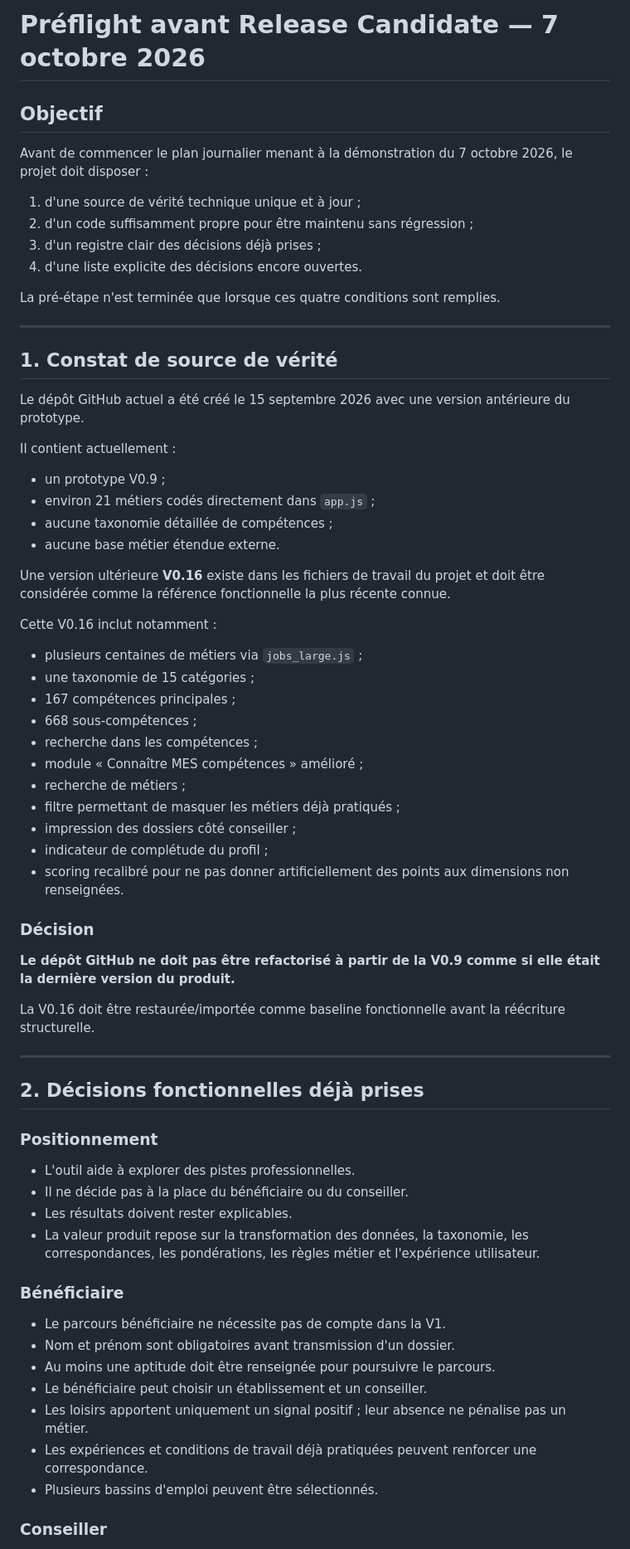
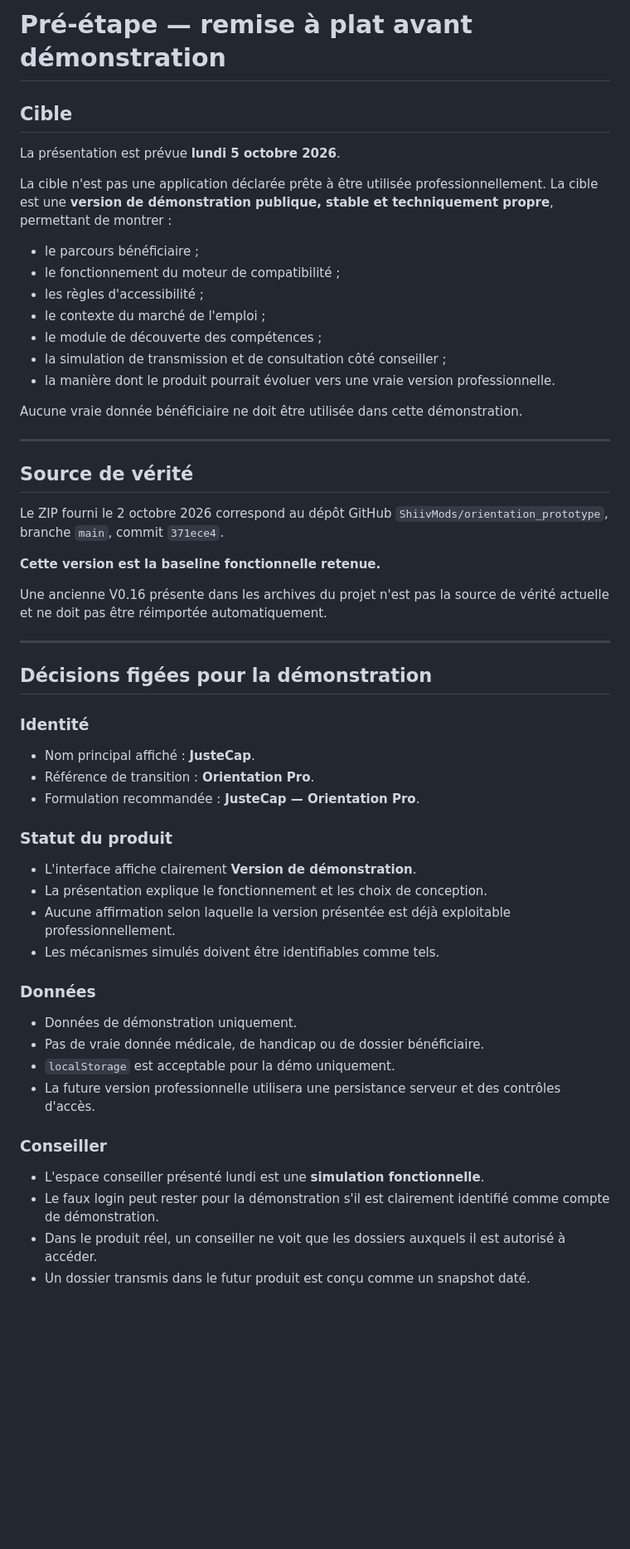
Before and after one commit to ShiivMods/orientation_prototype, a Markdown page: docs/PREFLIGHT_AUDIT.md, the part around one of its changes. Shown at 83% size. GitHub-like rendering; blank space fills up the shorter version.

Commit message:
docs: align preflight with October 5 demo target

```diff
--- a/docs/PREFLIGHT_AUDIT.md
+++ b/docs/PREFLIGHT_AUDIT.md
@@ -1,71 +1,55 @@
-# Préflight avant Release Candidate — 7 octobre 2026
+# Pré-étape — remise à plat avant démonstration
 
-## Objectif
+## Cible
 
-Avant de commencer le plan journalier menant à la démonstration du 7 octobre 2026, le projet doit disposer :
+La présentation est prévue **lundi 5 octobre 2026**.
 
-1. d'une source de vérité technique unique et à jour ;
-2. d'un code suffisamment propre pour être maintenu sans régression ;
-3. d'un registre clair des décisions déjà prises ;
-4. d'une liste explicite des décisions encore ouvertes.
+La cible n'est pas une application déclarée prête à être utilisée professionnellement. La cible est une **version de démonstration publique, stable et techniquement propre**, permettant de montrer :
 
-La pré-étape n'est terminée que lorsque ces quatre conditions sont remplies.
+- le parcours bénéficiaire ;
+- le fonctionnement du moteur de compatibilité ;
+- les règles d'accessibilité ;
+- le contexte du marché de l'emploi ;
+- le module de découverte des compétences ;
+- la simulation de transmission et de consultation côté conseiller ;
+- la manière dont le produit pourrait évoluer vers une vraie version professionnelle.
+
+Aucune vraie donnée bénéficiaire ne doit être utilisée dans cette démonstration.
 
 ---
 
-## 1. Constat de source de vérité
+## Source de vérité
 
-Le dépôt GitHub actuel a été créé le 15 septembre 2026 avec une version antérieure du prototype.
+Le ZIP fourni le 2 octobre 2026 correspond au dépôt GitHub `ShiivMods/orientation_prototype`, branche `main`, commit `371ece4`.
 
-Il contient actuellement :
+**Cette version est la baseline fonctionnelle retenue.**
 
-- un prototype V0.9 ;
-- environ 21 métiers codés directement dans `app.js` ;
-- aucune taxonomie détaillée de compétences ;
-- aucune base métier étendue externe.
-
-Une version ultérieure **V0.16** existe dans les fichiers de travail du projet et doit être considérée comme la référence fonctionnelle la plus récente connue.
-
-Cette V0.16 inclut notamment :
-
-- plusieurs centaines de métiers via `jobs_large.js` ;
-- une taxonomie de 15 catégories ;
-- 167 compétences principales ;
-- 668 sous-compétences ;
-- recherche dans les compétences ;
-- module « Connaître MES compétences » amélioré ;
-- recherche de métiers ;
-- filtre permettant de masquer les métiers déjà pratiqués ;
-- impression des dossiers côté conseiller ;
-- indicateur de complétude du profil ;
-- scoring recalibré pour ne pas donner artificiellement des points aux dimensions non renseignées.
-
-### Décision
-
-**Le dépôt GitHub ne doit pas être refactorisé à partir de la V0.9 comme si elle était la dernière version du produit.**
-
-La V0.16 doit être restaurée/importée comme baseline fonctionnelle avant la réécriture structurelle.
+Une ancienne V0.16 présente dans les archives du projet n'est pas la source de vérité actuelle et ne doit pas être réimportée automatiquement.
 
 ---
 
-## 2. Décisions fonctionnelles déjà prises
+## Décisions figées pour la démonstration
 
-### Positionnement
+### Identité
+- Nom principal affiché : **JusteCap**.
+- Référence de transition : **Orientation Pro**.
+- Formulation recommandée : **JusteCap — Orientation Pro**.
 
-- L'outil aide à explorer des pistes professionnelles.
-- Il ne décide pas à la place du bénéficiaire ou du conseiller.
-- Les résultats doivent rester explicables.
-- La valeur produit repose sur la transformation des données, la taxonomie, les correspondances, les pondérations, les règles métier et l'expérience utilisateur.
+### Statut du produit
+- L'interface affiche clairement **Version de démonstration**.
+- La présentation explique le fonctionnement et les choix de conception.
+- Aucune affirmation selon laquelle la version présentée est déjà exploitable professionnellement.
+- Les mécanismes simulés doivent être identifiables comme tels.
 
-### Bénéficiaire
-
-- Le parcours bénéficiaire ne nécessite pas de compte dans la V1.
-- Nom et prénom sont obligatoires avant transmission d'un dossier.
-- Au moins une aptitude doit être renseignée pour poursuivre le parcours.
-- Le bénéficiaire peut choisir un établissement et un conseiller.
-- Les loisirs apportent uniquement un signal positif ; leur absence ne pénalise pas un métier.
-- Les expériences et conditions de travail déjà pratiquées peuvent renforcer une correspondance.
-- Plusieurs bassins d'emploi peuvent être sélectionnés.
+### Données
+- Données de démonstration uniquement.
+- Pas de vraie donnée médicale, de handicap ou de dossier bénéficiaire.
+- `localStorage` est acceptable pour la démo uniquement.
+- La future version professionnelle utilisera une persistance serveur et des contrôles d'accès.
 
 ### Conseiller
+- L'espace conseiller présenté lundi est une **simulation fonctionnelle**.
+- Le faux login peut rester pour la démonstration s'il est clairement identifié comme compte de démonstration.
+- Dans le produit réel, un conseiller ne voit que les dossiers auxquels il est autorisé à accéder.
+- Un dossier transmis dans le futur produit est conçu comme un snapshot daté.
 
```
Also changed, not shown: other parts of docs/PREFLIGHT_AUDIT.md (+57 -128 lines).
